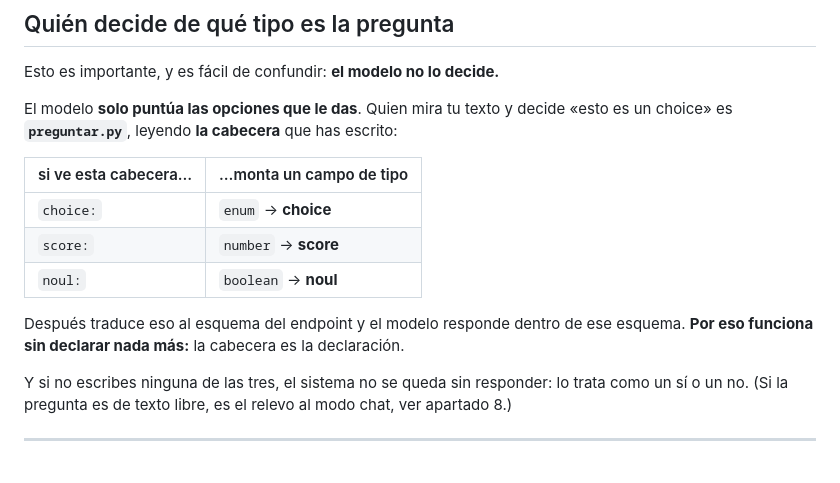
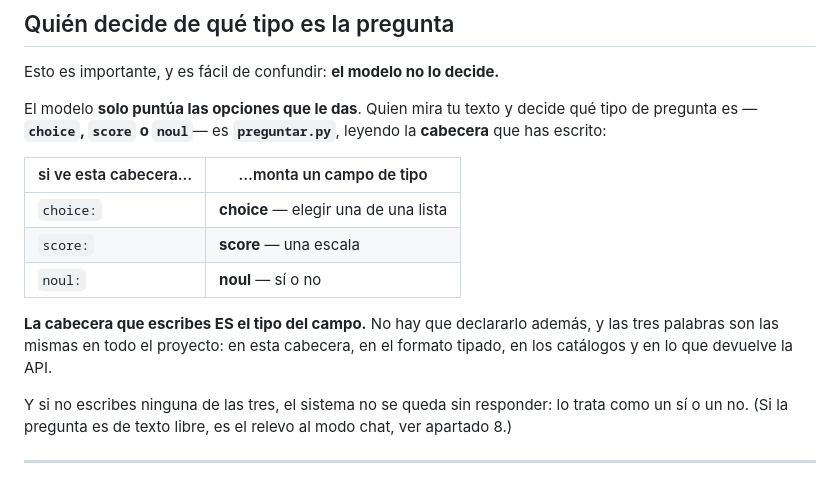
Before and after one commit to JDMoreu/aiom, a Markdown page: docs/MANUAL.md, the part around the change. Drawn GitHub-style.

Commit message:
La documentacion, con los nombres del proyecto y no los del motor
Dos ejemplos quedaban hablando del motor en sitios donde el lector no tiene por que
conocerlo:

  - docs/API.md ensenaba una respuesta de la API con "tipo": "enum", que ya es falso: la
    API devuelve "choice". El ejemplo estaba mal por dentro.
  - docs/MANUAL.md explicaba las cabeceras con una tabla 'enum -> choice', 'number ->
    score', 'boolean -> noul'. Eso tenia sentido cuando el proyecto hablaba dos idiomas;
    ahora solo confunde, porque la cabecera que escribes ES el tipo del campo.

En la tabla del MANUAL las tres cabeceras quedan con su nombre y su explicacion, y se
dice de una vez que las tres palabras son las mismas en todo el proyecto: en la cabecera,
en el formato tipado, en los catalogos y en lo que devuelve la API.

Los nombres del motor ya no aparecen en ningun fichero visible: solo en el mapa AL_MOTOR
de aiom.py, que es donde se traducen.

```diff
--- a/docs/MANUAL.md
+++ b/docs/MANUAL.md
@@ -36,17 +36,19 @@ de cada capa.)*
 
 Esto es importante, y es fácil de confundir: **el modelo no lo decide.**
 
-El modelo **solo puntúa las opciones que le das**. Quien mira tu texto y decide «esto
-es un choice» es **`preguntar.py`**, leyendo **la cabecera** que has escrito:
+El modelo **solo puntúa las opciones que le das**. Quien mira tu texto y decide qué tipo
+de pregunta es —**`choice`, `score` o `noul`**— es **`preguntar.py`**, leyendo la
+**cabecera** que has escrito:
 
 | si ve esta cabecera… | …monta un campo de tipo |
 |---|---|
-| `choice:` | `enum` → **choice** |
-| `score:` | `number` → **score** |
-| `noul:` | `boolean` → **noul** |
+| `choice:` | **choice** — elegir una de una lista |
+| `score:` | **score** — una escala |
+| `noul:` | **noul** — sí o no |
 
-Después traduce eso al esquema del endpoint y el modelo responde dentro de ese esquema.
-**Por eso funciona sin declarar nada más:** la cabecera es la declaración.
+**La cabecera que escribes ES el tipo del campo.** No hay que declararlo además, y las
+tres palabras son las mismas en todo el proyecto: en esta cabecera, en el formato tipado,
+en los catálogos y en lo que devuelve la API.
 
 Y si no escribes ninguna de las tres, el sistema no se queda sin responder: lo trata
 como un sí o un no. (Si la pregunta es de texto libre, es el relevo al modo chat, ver
```
Also changed, not shown: docs/API.md (+1 -1 lines).
